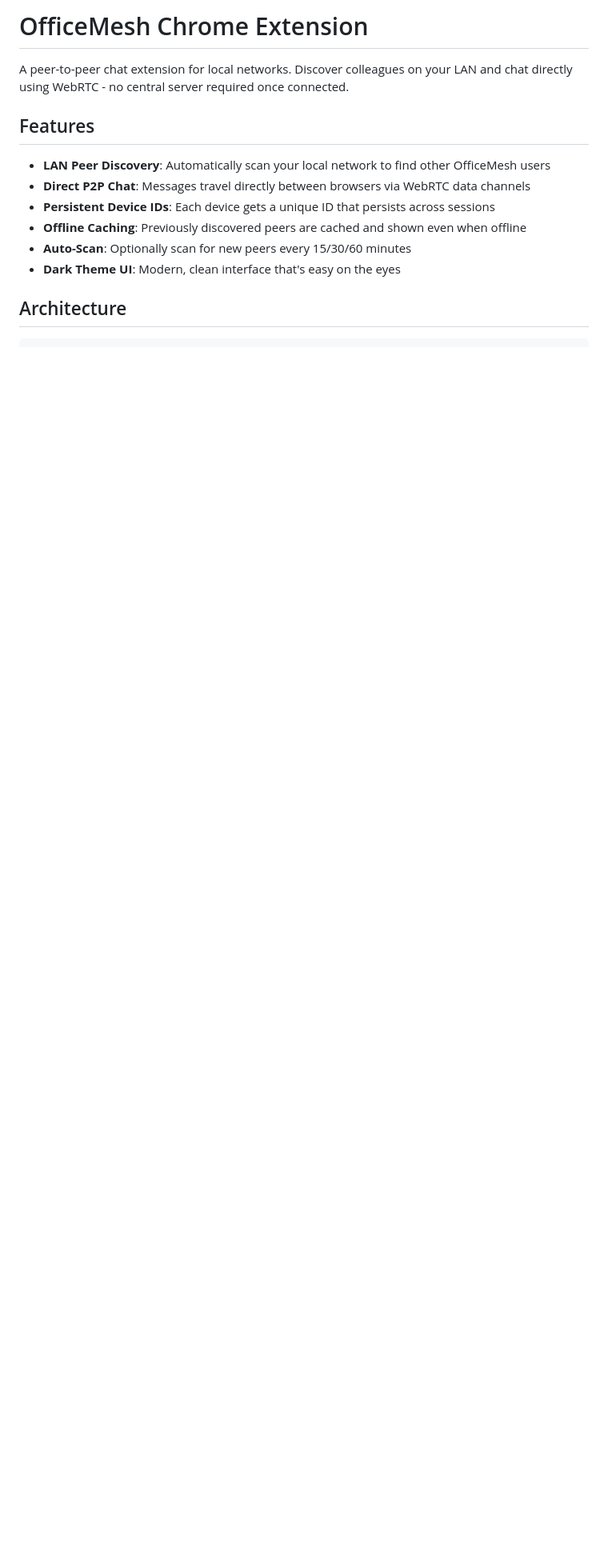
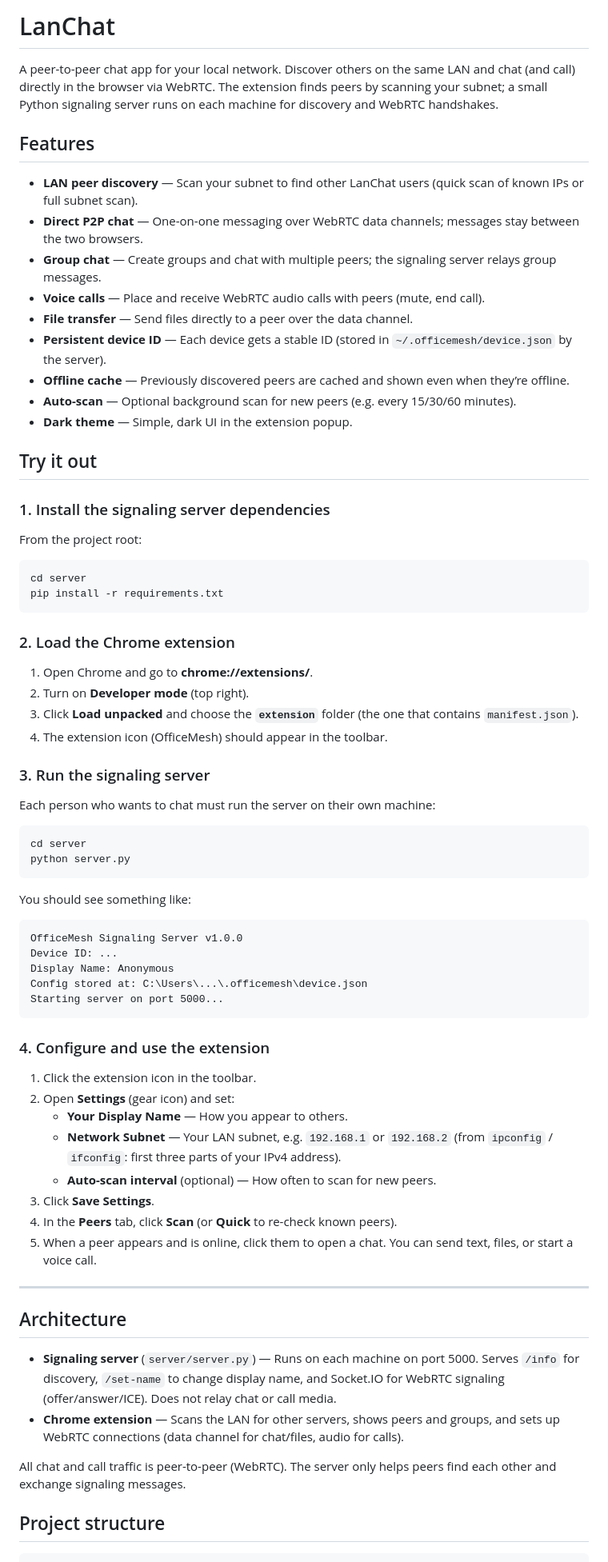
Before and after one commit to aqibmehedi007/LanChat, a Markdown page: README.md, the part around one of its changes. Shown at 80% size. Drawn GitHub-style; blank space fills up the shorter version.

Commit message:
docs: rewrite README with features and try-it-out flow
Co-authored-by: Cursor <cursoragent@cursor.com>

````diff
--- a/README.md
+++ b/README.md
@@ -1,16 +1,76 @@
-# OfficeMesh Chrome Extension
+# LanChat
 
-A peer-to-peer chat extension for local networks. Discover colleagues on your LAN and chat directly using WebRTC - no central server required once connected.
+A peer-to-peer chat app for your local network. Discover others on the same LAN and chat (and call) directly in the browser via WebRTC. The extension finds peers by scanning your subnet; a small Python signaling server runs on each machine for discovery and WebRTC handshakes.
 
 ## Features
 
-- **LAN Peer Discovery**: Automatically scan your local network to find other OfficeMesh users
-- **Direct P2P Chat**: Messages travel directly between browsers via WebRTC data channels
-- **Persistent Device IDs**: Each device gets a unique ID that persists across sessions
-- **Offline Caching**: Previously discovered peers are cached and shown even when offline
-- **Auto-Scan**: Optionally scan for new peers every 15/30/60 minutes
-- **Dark Theme UI**: Modern, clean interface that's easy on the eyes
+- **LAN peer discovery** — Scan your subnet to find other LanChat users (quick scan of known IPs or full subnet scan).
+- **Direct P2P chat** — One-on-one messaging over WebRTC data channels; messages stay between the two browsers.
+- **Group chat** — Create groups and chat with multiple peers; the signaling server relays group messages.
+- **Voice calls** — Place and receive WebRTC audio calls with peers (mute, end call).
+- **File transfer** — Send files directly to a peer over the data channel.
+- **Persistent device ID** — Each device gets a stable ID (stored in `~/.officemesh/device.json` by the server).
+- **Offline cache** — Previously discovered peers are cached and shown even when they’re offline.
+- **Auto-scan** — Optional background scan for new peers (e.g. every 15/30/60 minutes).
+- **Dark theme** — Simple, dark UI in the extension popup.
+
+## Try it out
+
+### 1. Install the signaling server dependencies
+
+From the project root:
+
+```bash
+cd server
+pip install -r requirements.txt
+```
+
+### 2. Load the Chrome extension
+
+1. Open Chrome and go to **chrome://extensions/**.
+2. Turn on **Developer mode** (top right).
+3. Click **Load unpacked** and choose the **`extension`** folder (the one that contains `manifest.json`).
+4. The extension icon (OfficeMesh) should appear in the toolbar.
+
+### 3. Run the signaling server
+
+Each person who wants to chat must run the server on their own machine:
+
+```bash
+cd server
+python server.py
+```
+
+You should see something like:
+
+```
+OfficeMesh Signaling Server v1.0.0
+Device ID: ...
+Display Name: Anonymous
+Config stored at: C:\Users\...\.officemesh\device.json
+Starting server on port 5000...
+```
+
+### 4. Configure and use the extension
+
+1. Click the extension icon in the toolbar.
+2. Open **Settings** (gear icon) and set:
+   - **Your Display Name** — How you appear to others.
+   - **Network Subnet** — Your LAN subnet, e.g. `192.168.1` or `192.168.2` (from `ipconfig` / `ifconfig`: first three parts of your IPv4 address).
+   - **Auto-scan interval** (optional) — How often to scan for new peers.
+3. Click **Save Settings**.
+4. In the **Peers** tab, click **Scan** (or **Quick** to re-check known peers).
+5. When a peer appears and is online, click them to open a chat. You can send text, files, or start a voice call.
+
+---
 
 ## Architecture
 
+- **Signaling server** (`server/server.py`) — Runs on each machine on port 5000. Serves `/info` for discovery, `/set-name` to change display name, and Socket.IO for WebRTC signaling (offer/answer/ICE). Does not relay chat or call media.
+- **Chrome extension** — Scans the LAN for other servers, shows peers and groups, and sets up WebRTC connections (data channel for chat/files, audio for calls).
+
+All chat and call traffic is peer-to-peer (WebRTC). The server only helps peers find each other and exchange signaling messages.
+
+## Project structure
+
 ```
````
Also changed, not shown: other parts of README.md (+34 -266 lines).
